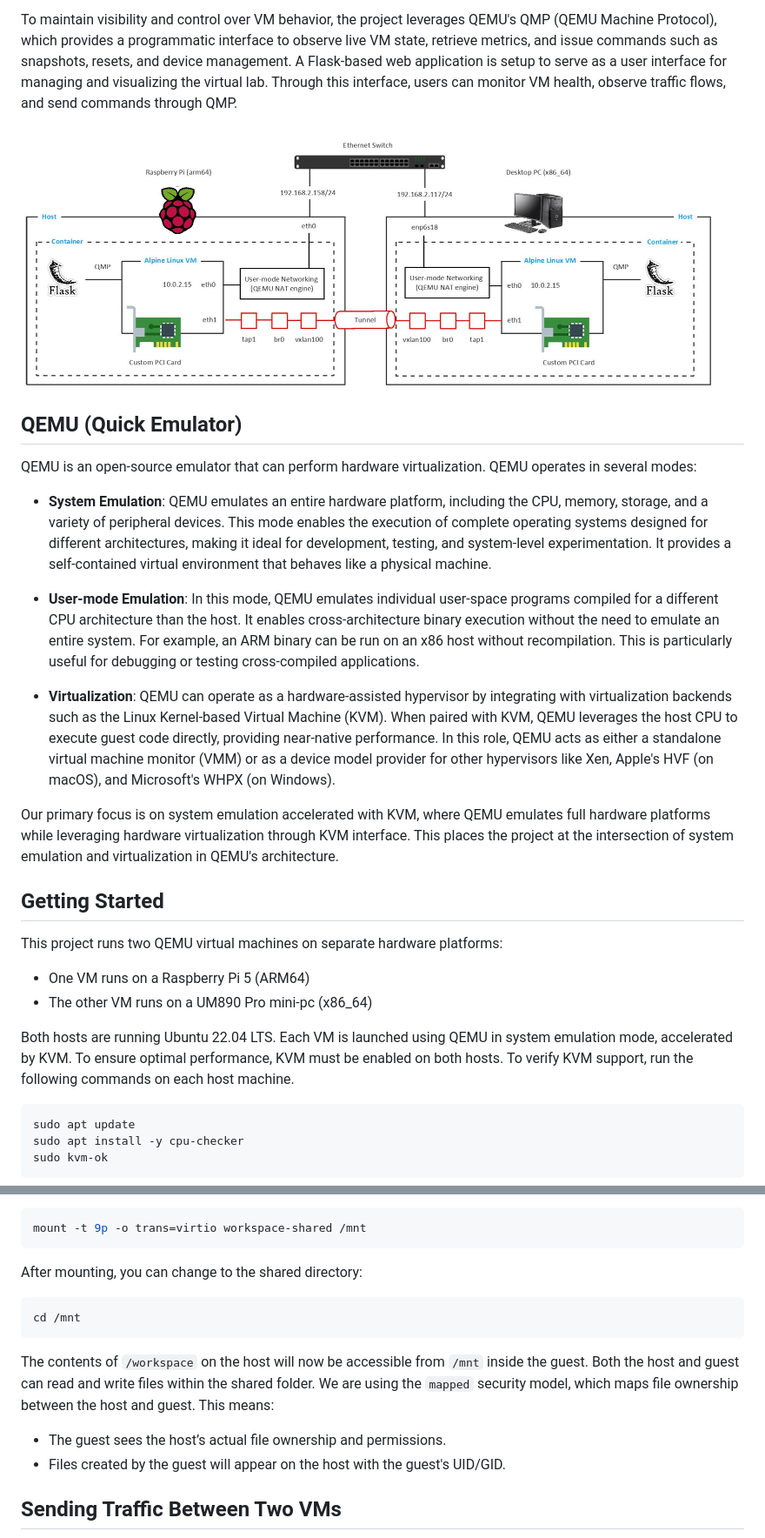
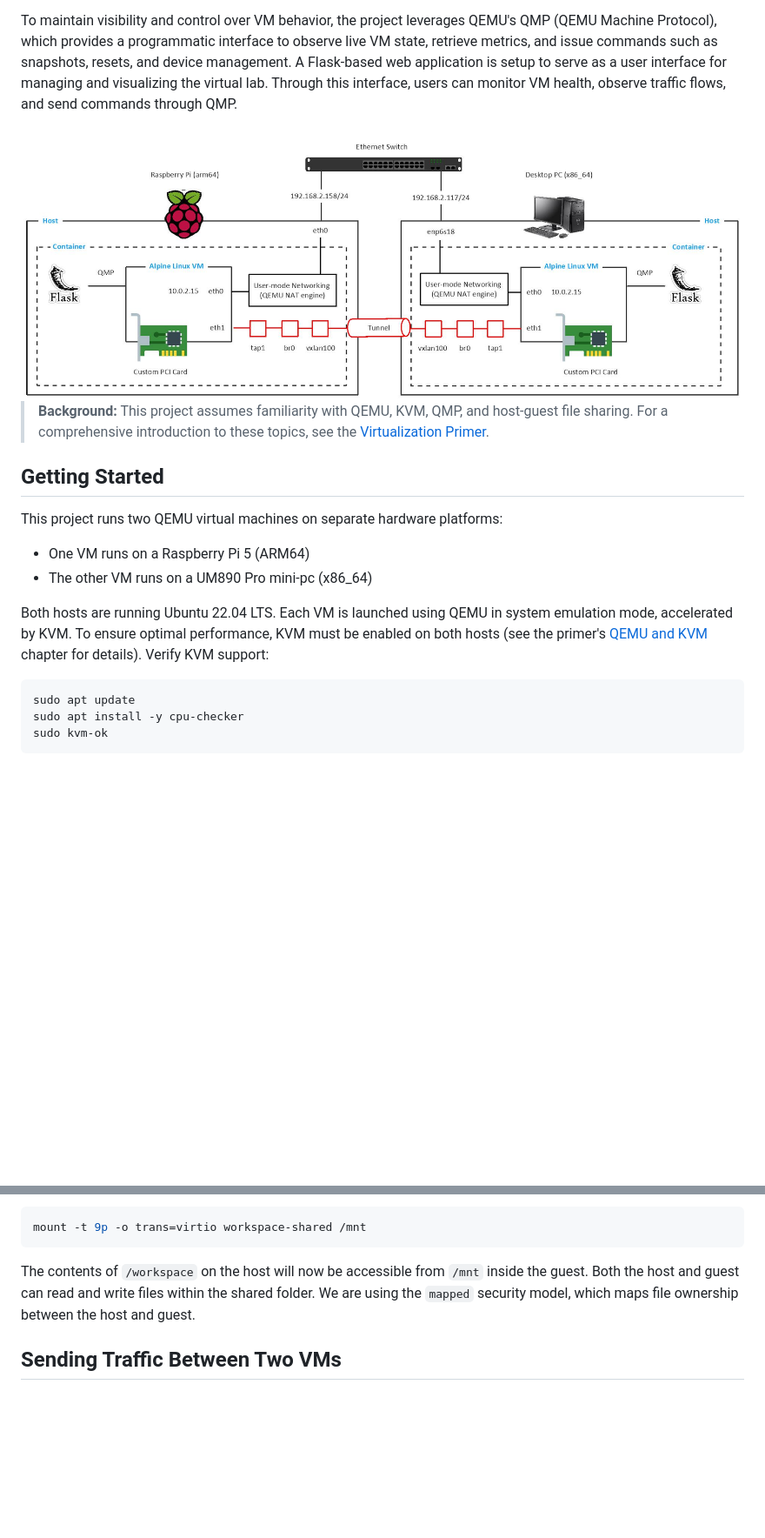
Before and after one commit to ManiAm/qemu-labnet, a Markdown page: README.md, 2 parts joined by grey strips. Shown at 87% size. Rendered like a GitHub page; blank space fills up the shorter version.

````diff
--- a/README.md
+++ b/README.md
@@ -5,19 +4,9 @@ qemu-labnet is a cross-architecture virtualization testbed designed to emulate a
 
 To maintain visibility and control over VM behavior, the project leverages QEMU's QMP (QEMU Machine Protocol), which provides a programmatic interface to observe live VM state, retrieve metrics, and issue commands such as snapshots, resets, and device management. A Flask-based web application is setup to serve as a user interface for managing and visualizing the virtual lab. Through this interface, users can monitor VM health, observe traffic flows, and send commands through QMP.
 
-<img src="pics/qemu-labnet.jpeg" alt="segment" width="800">
+<img src="pics/qemu-labnet.jpeg" alt="segment" width="1200">
 
-## QEMU (Quick Emulator)
-
-QEMU is an open-source emulator that can perform hardware virtualization. QEMU operates in several modes:
-
-- **System Emulation**: QEMU emulates an entire hardware platform, including the CPU, memory, storage, and a variety of peripheral devices. This mode enables the execution of complete operating systems designed for different architectures, making it ideal for development, testing, and system-level experimentation. It provides a self-contained virtual environment that behaves like a physical machine.
-
-- **User-mode Emulation**: In this mode, QEMU emulates individual user-space programs compiled for a different CPU architecture than the host. It enables cross-architecture binary execution without the need to emulate an entire system. For example, an ARM binary can be run on an x86 host without recompilation. This is particularly useful for debugging or testing cross-compiled applications.
-
-- **Virtualization**: QEMU can operate as a hardware-assisted hypervisor by integrating with virtualization backends such as the Linux Kernel-based Virtual Machine (KVM). When paired with KVM, QEMU leverages the host CPU to execute guest code directly, providing near-native performance. In this role, QEMU acts as either a standalone virtual machine monitor (VMM) or as a device model provider for other hypervisors like Xen, Apple's HVF (on macOS), and Microsoft's WHPX (on Windows).
-
-Our primary focus is on system emulation accelerated with KVM, where QEMU emulates full hardware platforms while leveraging hardware virtualization through KVM interface. This places the project at the intersection of system emulation and virtualization in QEMU's architecture.
+> **Background:** This project assumes familiarity with QEMU, KVM, QMP, and host-guest file sharing. For a comprehensive introduction to these topics, see the [Virtualization Primer](https://github.com/ManiAm/primer-virtualization).
 
 ## Getting Started
 
@@ -26,7 +15,7 @@ This project runs two QEMU virtual machines on separate hardware platforms:
 - One VM runs on a Raspberry Pi 5 (ARM64)
 - The other VM runs on a UM890 Pro mini-pc (x86_64)
 
-Both hosts are running Ubuntu 22.04 LTS. Each VM is launched using QEMU in system emulation mode, accelerated by KVM. To ensure optimal performance, KVM must be enabled on both hosts. To verify KVM support, run the following commands on each host machine.
+Both hosts are running Ubuntu 22.04 LTS. Each VM is launched using QEMU in system emulation mode, accelerated by KVM. To ensure optimal performance, KVM must be enabled on both hosts (see the primer's [QEMU and KVM](https://github.com/ManiAm/primer-virtualization/blob/master/docs/11_qemu_and_kvm.md) chapter for details). Verify KVM support:
 
 ```bash
 sudo apt update
@@ -176,16 +135,7 @@ Once the virtual machine is running, mount the shared directory inside the guest
 mount -t 9p -o trans=virtio workspace-shared /mnt
 ```
 
-After mounting, you can change to the shared directory:
-
-```bash
-cd /mnt
-```
-
-The contents of `/workspace` on the host will now be accessible from `/mnt` inside the guest. Both the host and guest can read and write files within the shared folder. We are using the `mapped` security model, which maps file ownership between the host and guest. This means:
-
-- The guest sees the host’s actual file ownership and permissions.
-- Files created by the guest will appear on the host with the guest's UID/GID.
+The contents of `/workspace` on the host will now be accessible from `/mnt` inside the guest. Both the host and guest can read and write files within the shared folder. We are using the `mapped` security model, which maps file ownership between the host and guest.
 
 ## Sending Traffic Between Two VMs
 
````
Also changed, not shown: other parts of README.md (+5 -36 lines).
